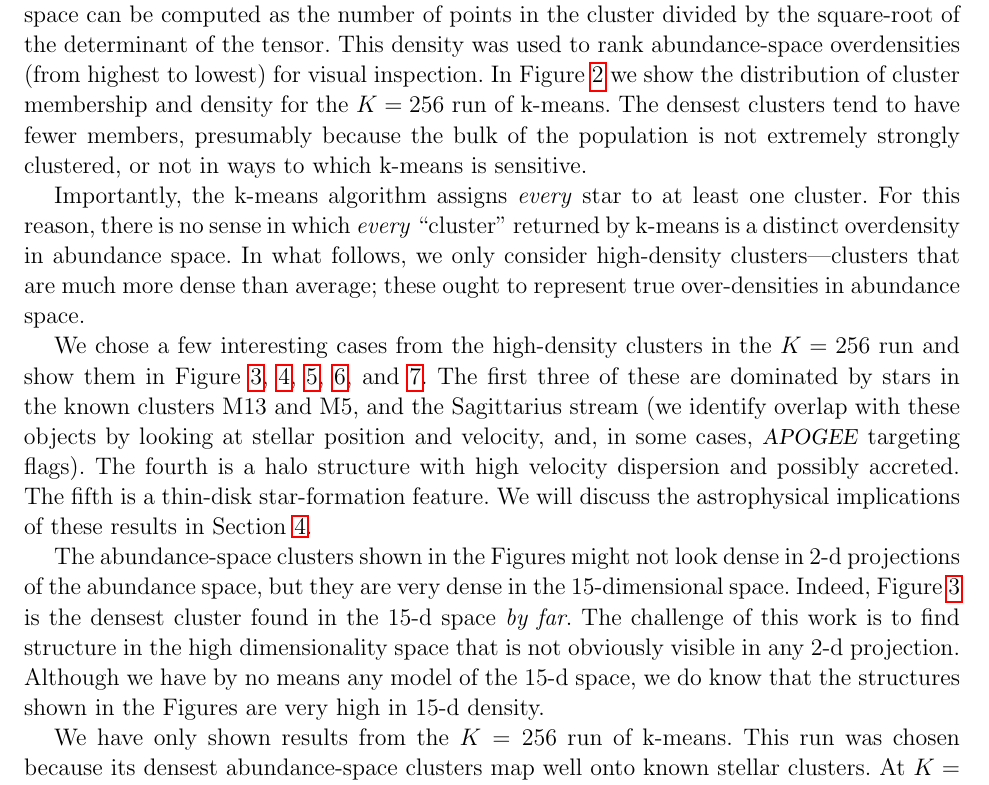
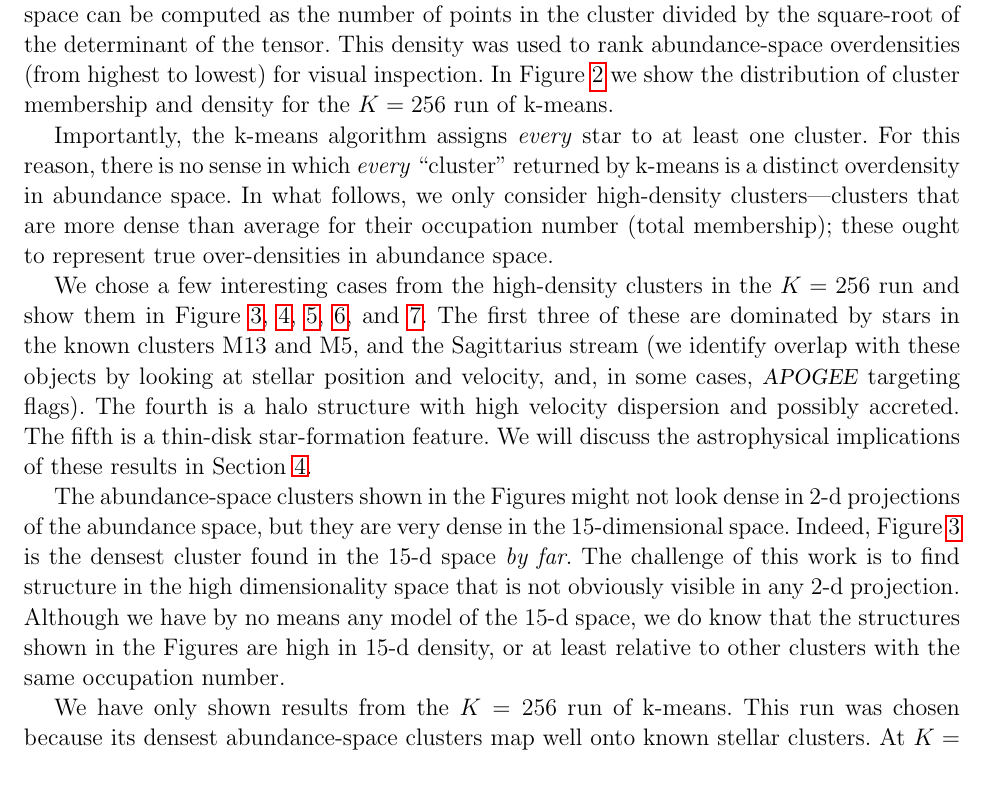
Before and after one commit to davidwhogg/Platypus, a LaTeX paper (papers/kmeans/kmeans.tex): part of page 9 of 21, cut so that both start at the same text. Compiled offline with pdfLaTeX.

Commit message:
back off slightly on density wording

```diff
--- a/papers/kmeans/kmeans.tex
+++ b/papers/kmeans/kmeans.tex
@@ -511,16 +511,13 @@ This density was used to rank abundance-space overdensities (from highest
 to lowest) for visual inspection.
 In \figurename~\ref{fig:densities} we show the distribution of cluster membership
 and density for the $K=256$ run of k-means.
-The densest clusters tend to have fewer members, presumably because
-the bulk of the population is not extremely strongly clustered, or not
-in ways to which k-means is sensitive.
 
 Importantly, the k-means algorithm assigns \emph{every} star to at
 least one cluster.
 For this reason, there is no sense in which \emph{every} ``cluster'' returned
 by k-means is a distinct overdensity in abundance space.
 In what follows, we only consider high-density clusters---clusters
-that are much more dense than average; these ought to represent true
+that are more dense than average for their occupation number (total membership); these ought to represent true
 over-densities in abundance space.
 
 We chose a few interesting cases from the high-density clusters
@@ -545,8 +542,8 @@ space \emph{by far}.
 The challenge of this work is to find structure in the high
 dimensionality space that is not obviously visible in any 2-d projection.
 Although we have by no means any model of the 15-d space, we do know
-that the structures shown in the \figurename s are very high in 15-d
-density.
+that the structures shown in the \figurename s are high in 15-d
+density, or at least relative to other clusters with the same occupation number.
 
 We have only shown results from the $K=256$ run of k-means.
 This run was chosen because its densest abundance-space clusters map
```
